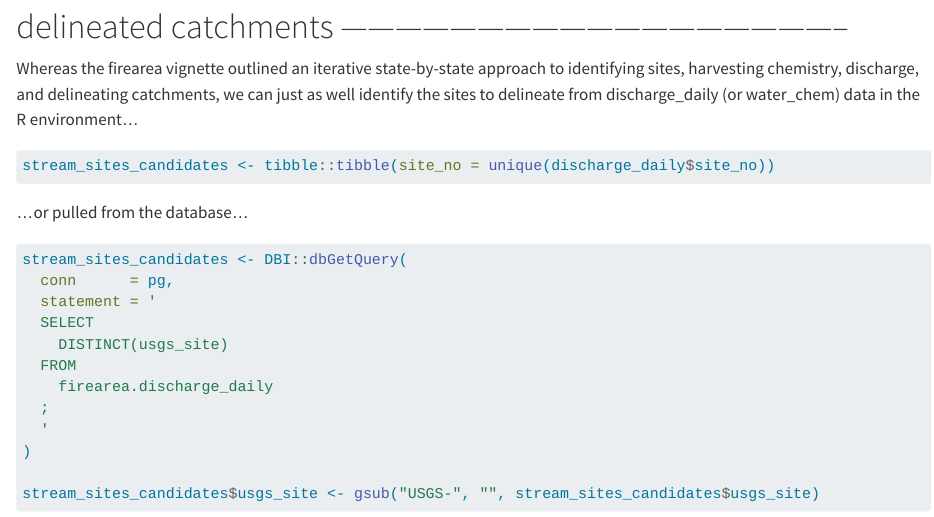
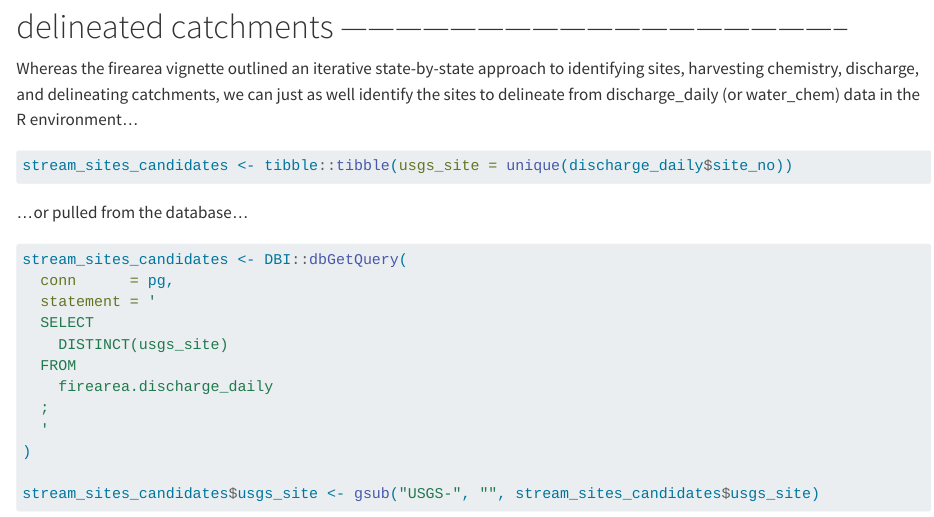
Before and after one commit to lter/lter-sparc-fire-arid-streams, a Quarto document (wildfire_database/wilfire_database_development.qmd): the page in a window 1100 px wide, from 4350 px down. Rendered offline with R 4.5, knitr and Pandoc in place of Quarto, with nearby package versions; drawn as R Markdown's standard HTML page in place of the format the file asks for; long lines of code are wrapped.

Commit message:
fix: update to accommodate single state workflow

````diff
--- a/wildfire_database/wilfire_database_development.qmd
+++ b/wildfire_database/wilfire_database_development.qmd
@@ -208,7 +208,7 @@ Whereas the firearea vignette outlined an iterative state-by-state approach to i
 ```{r}
 #| eval: FALSE
 
-stream_sites_candidates <- tibble::tibble(site_no = unique(discharge_daily$site_no))
+stream_sites_candidates <- tibble::tibble(usgs_site = unique(discharge_daily$site_no))
 ```
 
 ...or pulled from the database...
````
